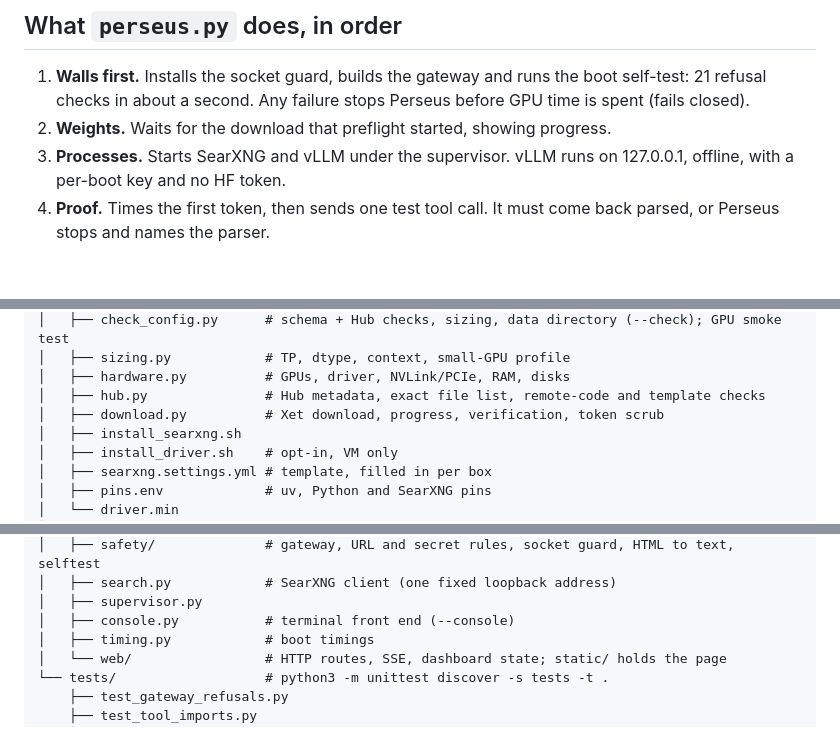
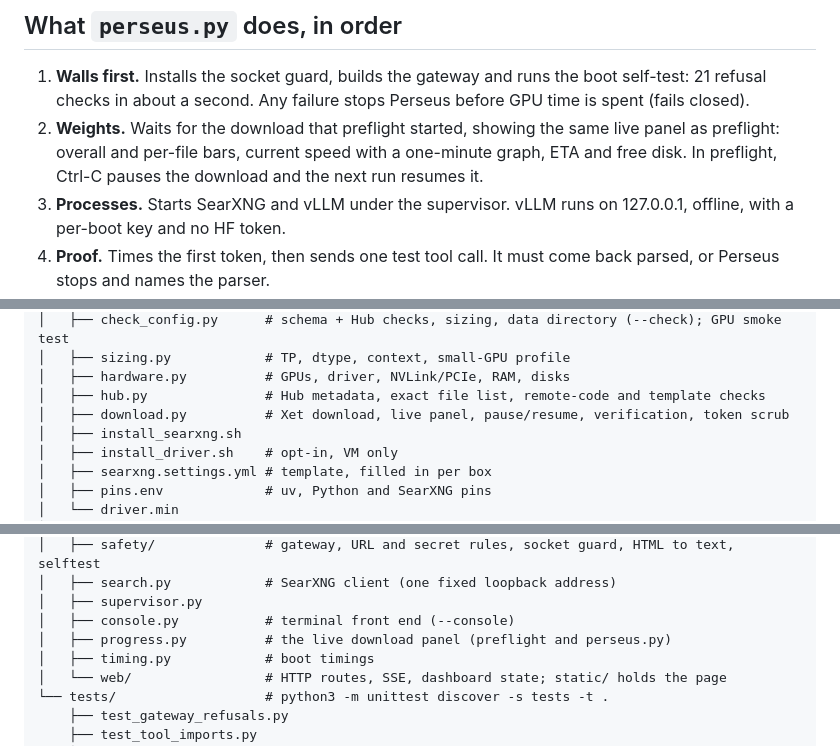
Before and after one commit to IMONSP33D/Perseus, a Markdown page: README.md, 3 parts joined by grey strips. Drawn GitHub-style; blank space fills up the shorter version.

Commit message:
README: the live download panel

```diff
--- a/README.md
+++ b/README.md
@@ -25,7 +25,7 @@ bash preflight.sh && python perseus.py
 ## What `perseus.py` does, in order
 
 1. **Walls first.** Installs the socket guard, builds the gateway and runs the boot self-test: 21 refusal checks in about a second. Any failure stops Perseus before GPU time is spent (fails closed).
-2. **Weights.** Waits for the download that preflight started, showing progress.
+2. **Weights.** Waits for the download that preflight started, showing the same live panel as preflight: overall and per-file bars, current speed with a one-minute graph, ETA and free disk. In preflight, Ctrl-C pauses the download and the next run resumes it.
 3. **Processes.** Starts SearXNG and vLLM under the supervisor. vLLM runs on 127.0.0.1, offline, with a per-boot key and no HF token.
 4. **Proof.** Times the first token, then sends one test tool call. It must come back parsed, or Perseus stops and names the parser.
 5. **Dashboard.** Prints a link with a one-time access token (see below). Ctrl-C, or `kill`, stops vLLM and SearXNG too.
@@ -168,7 +168,7 @@ perseus/                     # project root (the git repo)
 │   ├── sizing.py            # TP, dtype, context, small-GPU profile
 │   ├── hardware.py          # GPUs, driver, NVLink/PCIe, RAM, disks
 │   ├── hub.py               # Hub metadata, exact file list, remote-code and template checks
-│   ├── download.py          # Xet download, progress, verification, token scrub
+│   ├── download.py          # Xet download, live panel, pause/resume, verification, token scrub
 │   ├── install_searxng.sh
 │   ├── install_driver.sh    # opt-in, VM only
 │   ├── searxng.settings.yml # template, filled in per box
@@ -190,6 +190,7 @@ perseus/                     # project root (the git repo)
 │   ├── search.py            # SearXNG client (one fixed loopback address)
 │   ├── supervisor.py
 │   ├── console.py           # terminal front end (--console)
+│   ├── progress.py          # the live download panel (preflight and perseus.py)
 │   ├── timing.py            # boot timings
 │   └── web/                 # HTTP routes, SSE, dashboard state; static/ holds the page
 └── tests/                   # python3 -m unittest discover -s tests -t .
```
